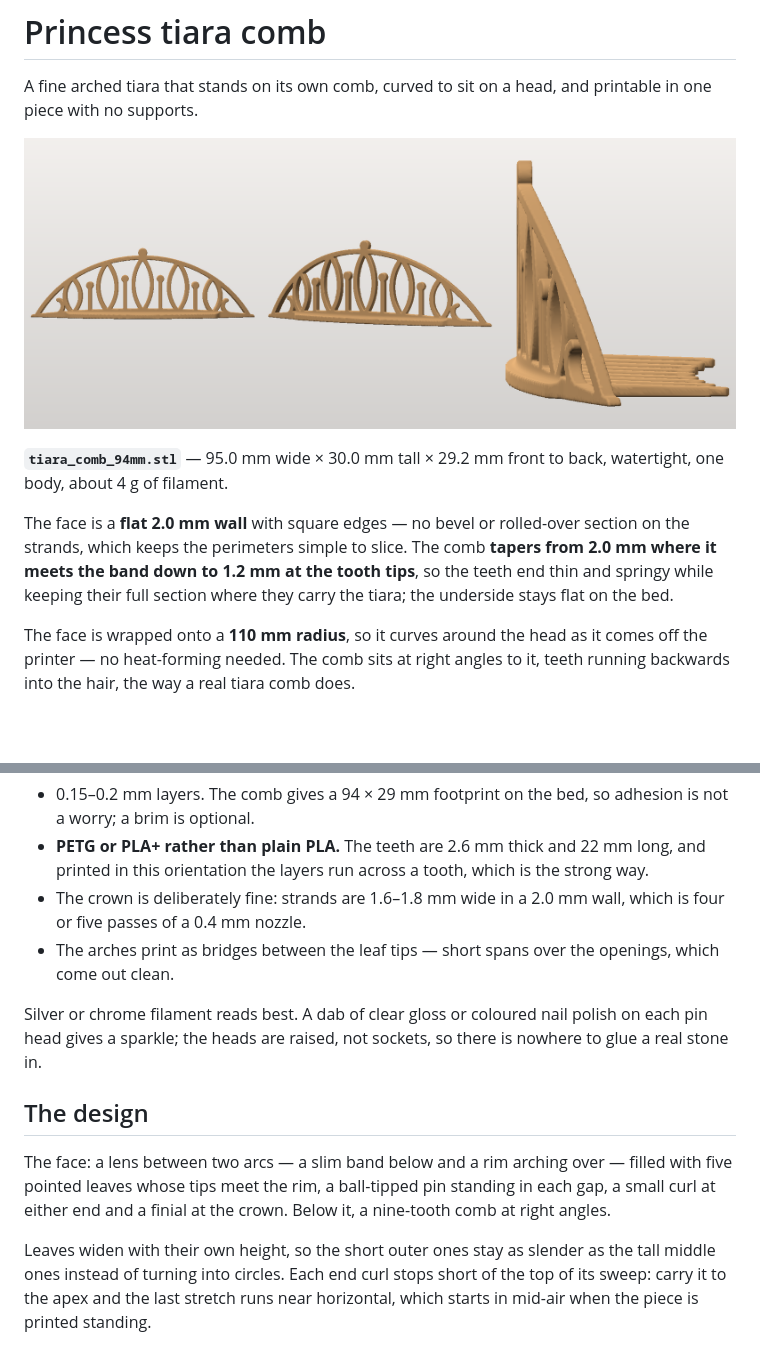
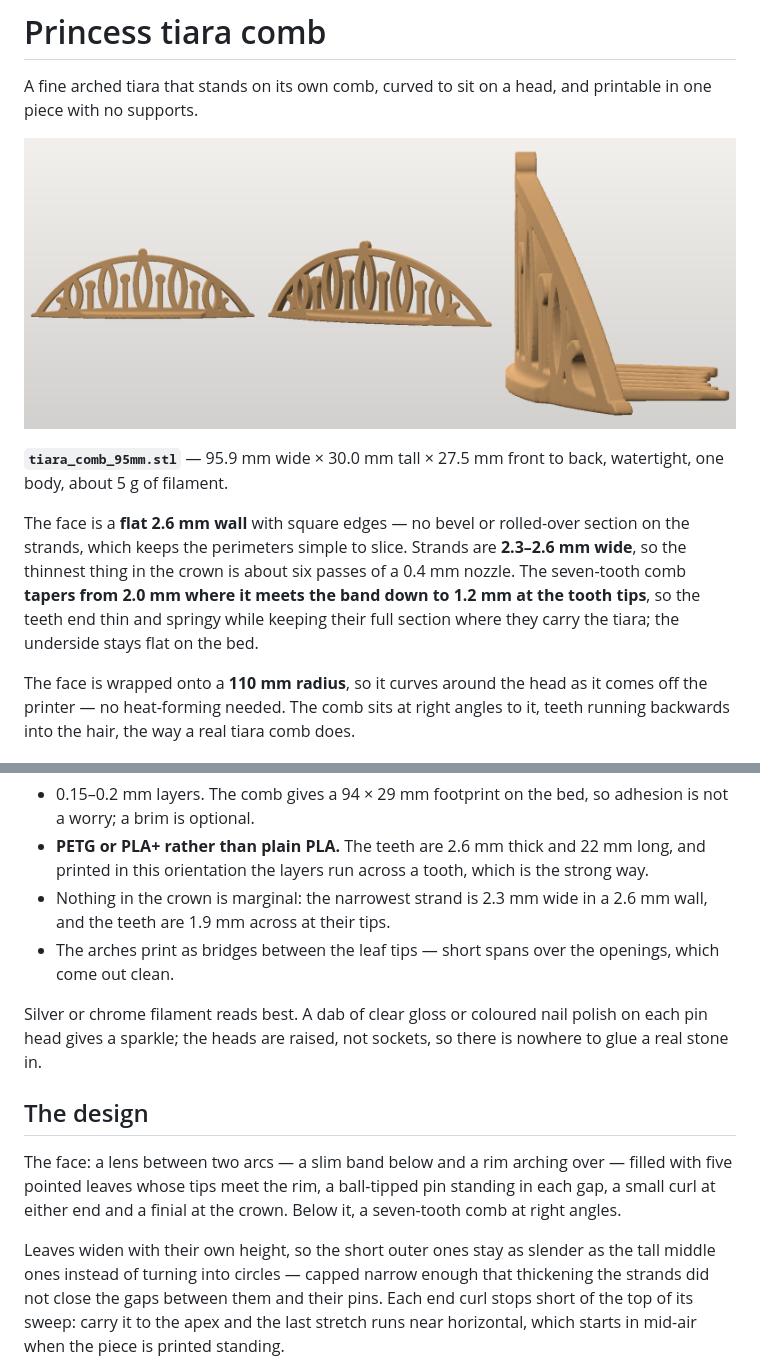
Before and after one commit to lucasclgibson/playground, a Markdown page: tiara/README.md, 2 parts joined by grey strips. GitHub-like rendering; pictures changed too: tiara/preview_3d.png; blank space fills up the shorter version.

Commit message:
Thicken the crown's strands; seven thinner comb teeth
Strands go from 1.6-1.8 mm to 2.3-2.6 mm and the wall from 2.0 to
2.6 mm, so the narrowest thing in the crown is about six passes of a
0.4 mm nozzle rather than four. The envelope is unchanged at 96 x 30 mm.

Thickening in place would have closed the gaps: at the old leaf width
the strands and their neighbouring pins overlapped, and sub-0.8 mm slots
went from 7 to 10 mm2. Capping the leaf half width at 3.9 mm instead of
5.2 spends the space the other way and brings that back to 6 mm2, while
keeping five leaves so a motif still sits under the finial. Four wider
leaves scored better still but puts a gap at the centre.

Comb drops from nine teeth to seven, same pitch, and the teeth narrow
from 2.9-2.2 mm to 2.5-1.9 mm across. The spine shortens to match so it
does not overhang the outer teeth. Their taper through the thickness is
unchanged at 2.0 mm down to 1.2 mm.

95.9 x 30.0 x 27.5 mm, 5 g, watertight, one body, islands still 0.00 mm2.

Co-Authored-By: Claude Opus 5 <noreply@anthropic.com>
Claude-Session: https://claude.ai/code/session_01EK3pW6wT4SsCkg94sxMh2g

```diff
--- a/tiara/README.md
+++ b/tiara/README.md
@@ -5,14 +5,16 @@ printable in one piece with no supports.
 
 ![the tiara](preview_3d.png)
 
-**`tiara_comb_94mm.stl`** — 95.0 mm wide × 30.0 mm tall × 29.2 mm front to back,
-watertight, one body, about 4 g of filament.
+**`tiara_comb_95mm.stl`** — 95.9 mm wide × 30.0 mm tall × 27.5 mm front to back,
+watertight, one body, about 5 g of filament.
 
-The face is a **flat 2.0 mm wall** with square edges — no bevel or rolled-over
-section on the strands, which keeps the perimeters simple to slice. The comb
-**tapers from 2.0 mm where it meets the band down to 1.2 mm at the tooth tips**,
-so the teeth end thin and springy while keeping their full section where they
-carry the tiara; the underside stays flat on the bed.
+The face is a **flat 2.6 mm wall** with square edges — no bevel or rolled-over
+section on the strands, which keeps the perimeters simple to slice. Strands are
+**2.3–2.6 mm wide**, so the thinnest thing in the crown is about six passes of a
+0.4 mm nozzle. The seven-tooth comb **tapers from 2.0 mm where it meets the band
+down to 1.2 mm at the tooth tips**, so the teeth end thin and springy while
+keeping their full section where they carry the tiara; the underside stays flat
+on the bed.
 
 The face is wrapped onto a **110 mm radius**, so it curves around the head as it
 comes off the printer — no heat-forming needed. The comb sits at right angles to
@@ -32,8 +34,8 @@ voxel or two of rounding — nothing a slicer would even build support for.
 * **PETG or PLA+ rather than plain PLA.** The teeth are 2.6 mm thick and 22 mm
   long, and printed in this orientation the layers run across a tooth, which is
   the strong way.
-* The crown is deliberately fine: strands are 1.6–1.8 mm wide in a 2.0 mm wall,
-  which is four or five passes of a 0.4 mm nozzle.
+* Nothing in the crown is marginal: the narrowest strand is 2.3 mm wide in a
+  2.6 mm wall, and the teeth are 1.9 mm across at their tips.
 * The arches print as bridges between the leaf tips — short spans over the
   openings, which come out clean.
 
@@ -46,10 +48,11 @@ there is nowhere to glue a real stone in.
 The face: a lens between two arcs — a slim band below and a rim arching over —
 filled with five pointed leaves whose tips meet the rim, a ball-tipped pin
 standing in each gap, a small curl at either end and a finial at the crown.
-Below it, a nine-tooth comb at right angles.
+Below it, a seven-tooth comb at right angles.
 
 Leaves widen with their own height, so the short outer ones stay as slender as
-the tall middle ones instead of turning into circles. Each end curl stops short
+the tall middle ones instead of turning into circles — capped narrow enough that
+thickening the strands did not close the gaps between them and their pins. Each end curl stops short
 of the top of its sweep: carry it to the apex and the last stretch runs near
 horizontal, which starts in mid-air when the piece is printed standing.
 
```
Also changed, not shown: tiara/preview.png, 4 other files.
